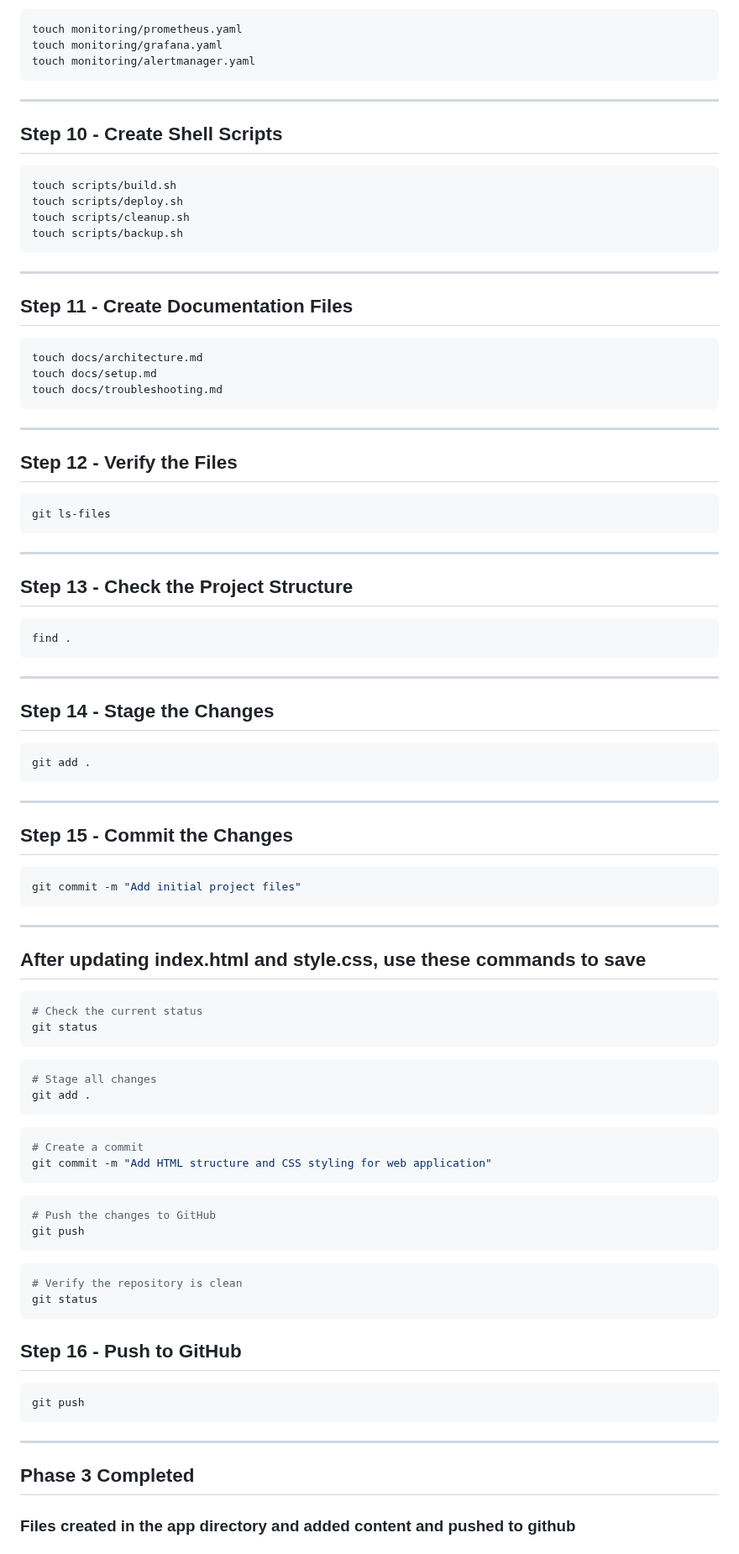
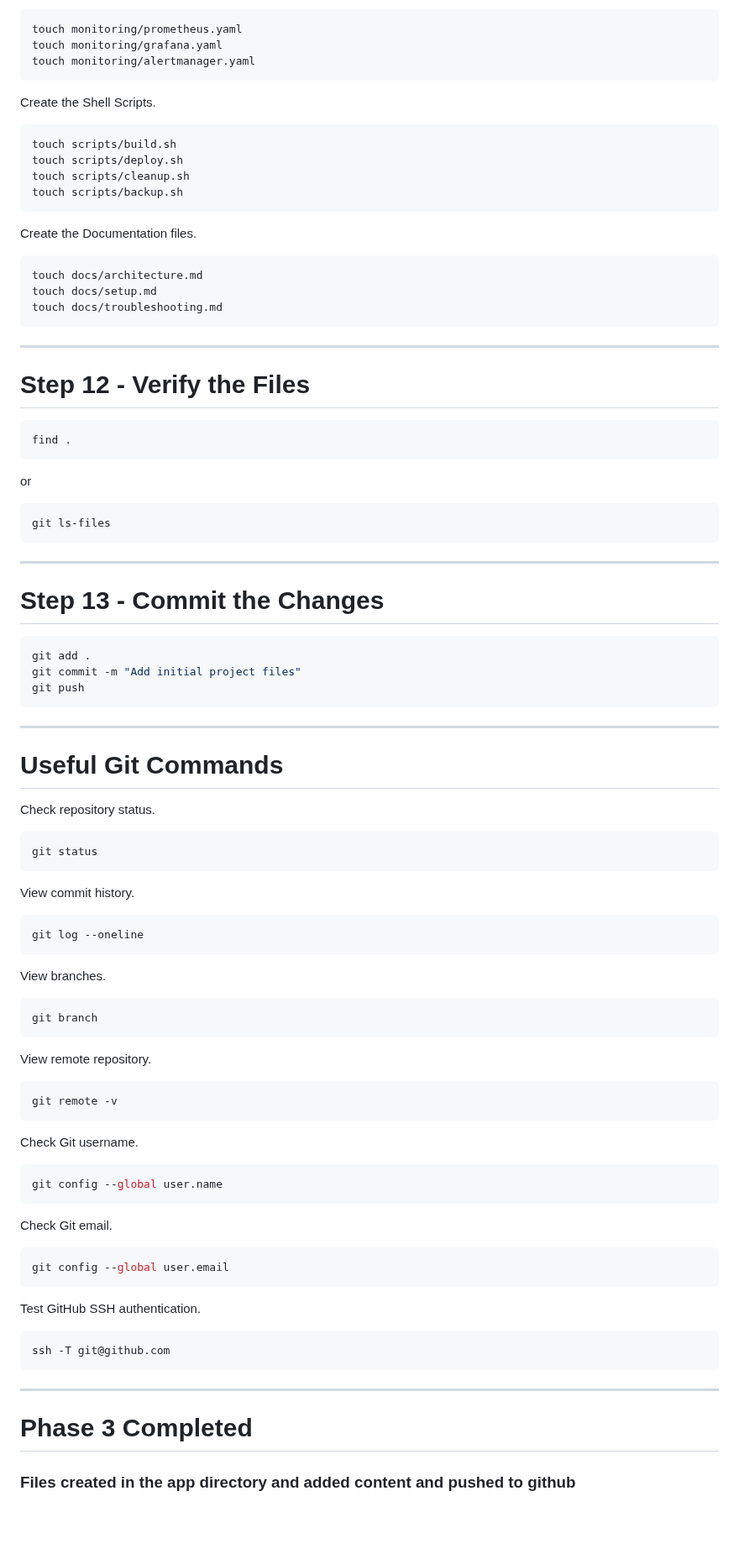
Before and after one commit to alfi-teachs/enterprise-devops-platform, a Markdown page: README.md, the part around one of its changes. Shown at 84% size. Drawn GitHub-style; blank space fills up the shorter version.

````diff
--- a/README.md
+++ b/README.md
@@ -360,9 +287,7 @@ touch monitoring/grafana.yaml
 touch monitoring/alertmanager.yaml
 ```
 
----
-
-## Step 10 - Create Shell Scripts
+Create the Shell Scripts.
 
 ```bash
 touch scripts/build.sh
@@ -371,9 +296,7 @@ touch scripts/cleanup.sh
 touch scripts/backup.sh
 ```
 
----
-
-## Step 11 - Create Documentation Files
+Create the Documentation files.
 
 ```bash
 touch docs/architecture.md
@@ -383,7 +306,13 @@ touch docs/troubleshooting.md
 
 ---
 
-## Step 12 - Verify the Files
+# Step 12 - Verify the Files
+
+```bash
+find .
+```
+
+or
 
 ```bash
 git ls-files
@@ -391,61 +320,62 @@ git ls-files
 
 ---
 
-## Step 13 - Check the Project Structure
+# Step 13 - Commit the Changes
 
 ```bash
-find .
+git add .
+git commit -m "Add initial project files"
+git push
 ```
 
 ---
 
-## Step 14 - Stage the Changes
+# Useful Git Commands
+
+Check repository status.
 
 ```bash
-git add .
-```
-
----
-
-## Step 15 - Commit the Changes
-
-```bash
-git commit -m "Add initial project files"
-```
----------------------------------------------------------------
-
-## After updating index.html and style.css, use these commands to save
-```bash
-# Check the current status
 git status
 ```
 
+View commit history.
+
 ```bash
-# Stage all changes
-git add .
+git log --oneline
 ```
 
+View branches.
+
 ```bash
-# Create a commit
-git commit -m "Add HTML structure and CSS styling for web application"
+git branch
 ```
 
+View remote repository.
+
 ```bash
-# Push the changes to GitHub
-git push
+git remote -v
 ```
 
-```bash
-# Verify the repository is clean
-git status
-```
-## Step 16 - Push to GitHub
+Check Git username.
 
 ```bash
-git push
+git config --global user.name
 ```
-------------------------------------
-## Phase 3 Completed
+
+Check Git email.
+
+```bash
+git config --global user.email
+```
+
+Test GitHub SSH authentication.
+
+```bash
+ssh -T git@github.com
+```
+
+-----------------------------------------------------------
+#  Phase 3 Completed
 
 ### Files created in the app directory and added content and pushed to github
 
````
Also changed, not shown: other parts of README.md (+99 -172 lines).
